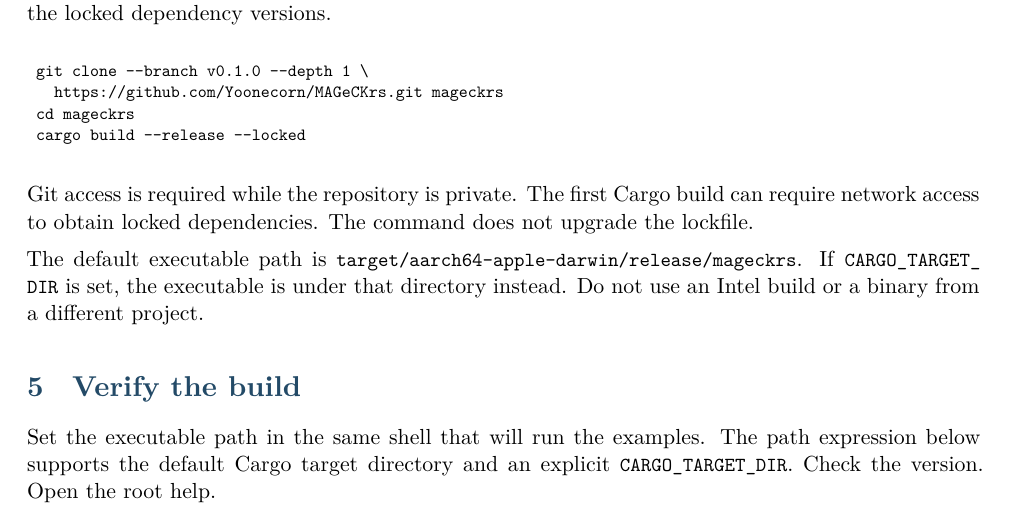
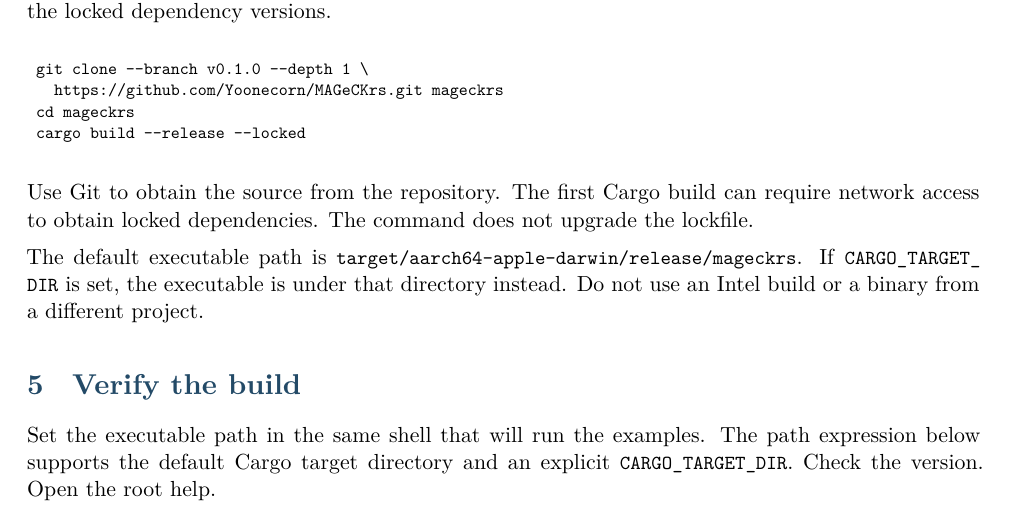
Before and after one commit to Yoonecorn/MAGeCKrs, a LaTeX document (docs/MAGeCKrs_User_Manual.tex): part of page 5 of 21, cut so that both start at the same text. Compiled offline with XeLaTeX.

Commit message:
Fix manual metadata spacing and neutralize installation wording

```diff
--- a/docs/MAGeCKrs_User_Manual.tex
+++ b/docs/MAGeCKrs_User_Manual.tex
@@ -112,7 +112,7 @@
  cargo build --release --locked
 \end{verbatim}
 
-Git access is required while the repository is private. The first Cargo build can require network access to obtain locked dependencies. The command does not upgrade the lockfile.
+Use Git to obtain the source from the repository. The first Cargo build can require network access to obtain locked dependencies. The command does not upgrade the lockfile.
 
 The default executable path is \texttt{\small target/aarch64-\allowbreak{}apple-\allowbreak{}darwin/release/mageckrs}. If \texttt{\small CARGO\_\allowbreak{}TARGET\_\allowbreak{}DIR} is set, the executable is under that directory instead. Do not use an Intel build or a binary from a different project.
 
```
Also changed, not shown: docs/MAGeCKrs_User_Manual.md (+2 -1 lines), README.md, docs/MAGeCKrs_User_Manual.pdf.
